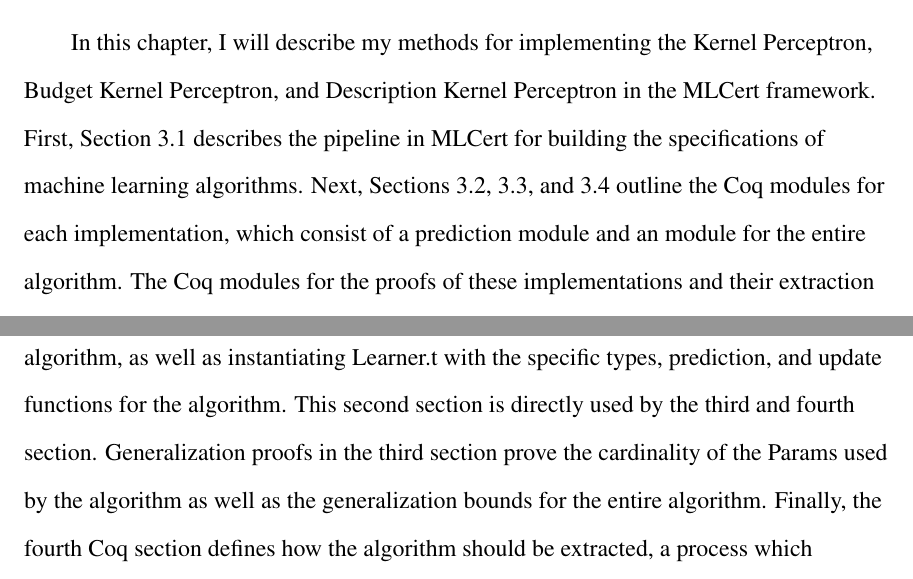
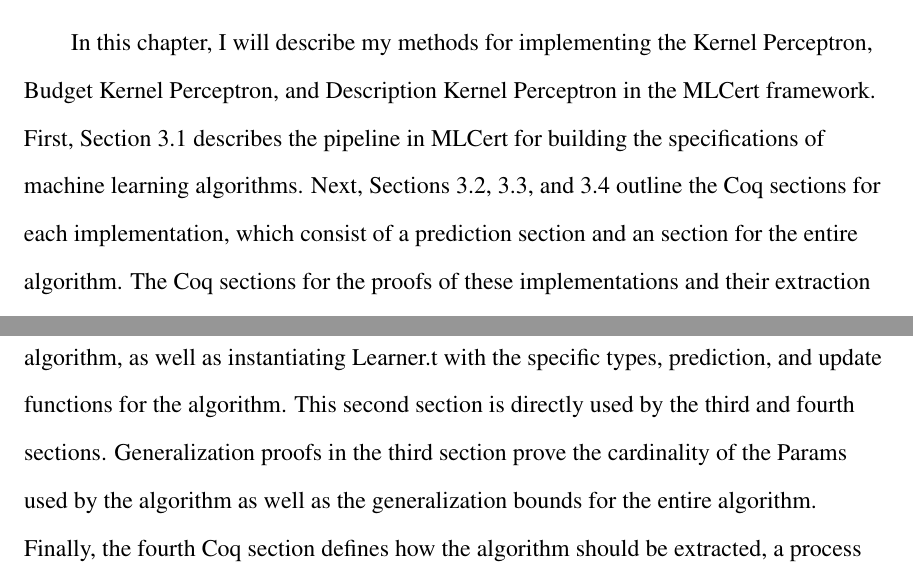
Before and after one commit to robinjanette/kpthesis, a LaTeX thesis (kpthesis.tex, which reads Methods.tex): two parts of pages 21 and 22 of 33, joined at a grey line, cut so that both start at the same text. Compiled offline with pdfLaTeX.

Commit message:
Small updates after proofreading Methods

```diff
--- a/Methods.tex
+++ b/Methods.tex
@@ -1,5 +1,5 @@
 \chapter{Methods}\label{MethodsChapter}
-In this chapter, I will describe my methods for implementing the Kernel Perceptron, Budget Kernel Perceptron, and Description Kernel Perceptron in the MLCert framework. First, Section \ref{MLCertStruct} describes the pipeline in MLCert for building the specifications of machine learning algorithms. Next, Sections \ref{KPCoqImp}, \ref{KPBCoqImp}, and \ref{KPDCoqImp} outline the Coq modules for each implementation, which consist of a prediction module and an module for the entire algorithm. The Coq modules for the proofs of these implementations and their extraction to Haskell follows in Chapter \ref{ResultsChapter}.
+In this chapter, I will describe my methods for implementing the Kernel Perceptron, Budget Kernel Perceptron, and Description Kernel Perceptron in the MLCert framework. First, Section \ref{MLCertStruct} describes the pipeline in MLCert for building the specifications of machine learning algorithms. Next, Sections \ref{KPCoqImp}, \ref{KPBCoqImp}, and \ref{KPDCoqImp} outline the Coq sections for each implementation, which consist of a prediction section and an section for the entire algorithm. The Coq sections for the proofs of these implementations and their extraction to Haskell follows in Chapter \ref{ResultsChapter}.
 \section{Structure of Perceptron Implementations in MLCert}\label{MLCertStruct}
 The MLCert framework provides data structures and proofs that can be instantiated with the specifics of a machine learning algorithm, as well as extraction directives which facilitate the process of extracting Coq code to Haskell for execution. MLCert requires four sections in Coq for the complete implementation of a machine learning algorithm. Before discussing the four required sections, I will first give the structure and type signature MLCert uses to encode a machine learning algorithm. This module is located in the file ``learners.v'':
 
@@ -17,7 +17,7 @@ End Learner.
 
 The Learner module defines the general form of parameters and functions for machine learning algorithms. Four types are listed in the definition of Learner.t: X, Y, Hypers, and Params. X is the type of the training data, and Y is the type of the training labels. The type of hyperparameters is Hypers, and finally the type of parameters is Params. These four types are used to define the type signatures for the required predict and update functions. A prediction function requires Hypers, Params, and a training example of type X to return the predicted label of type Y. The update function requires Hypers, an example paired with its label, and Params to return updated Params. This module will later be instantiated with specific types and functions to implement the Perceptron family of algorithms.
 \\This format is not universal for all machine learning algorithms. For example, unsupervised learning algorithms do not use training labels, as with the k-means clustering algorithm. Because the predict function is meant to return a predicted label as classification, unsupervised algorithms would not be able to be implemented using Learner.t. However, Learner.t is sufficient for implementing the Perceptron family of algorithms because Perceptrons are supervised, using labeled training data, and rely on prediction and update for their classification.
-\\When implementing a machine learning algorithm, the first required Coq section implements the prediction function according to the type signature of the predict function in Learner.t. The second section defines the update function for the machine learning algorithm, as well as instantiating Learner.t with the specific types, prediction, and update functions for the algorithm. This second section is directly used by the third and fourth section. Generalization proofs in the third section prove the cardinality of the Params used by the algorithm as well as the generalization bounds for the entire algorithm. Finally, the fourth Coq section defines how the algorithm should be extracted, a process which translates the algorithm in Coq to the functional language Haskell for experimental results. The rest of this chapter describes the first two Coq sections for each implementation.
+\\When implementing a machine learning algorithm, the first required Coq section implements the prediction function according to the type signature of the predict function in Learner.t. The second section defines the update function for the machine learning algorithm, as well as instantiating Learner.t with the specific types, prediction, and update functions for the algorithm. This second section is directly used by the third and fourth sections. Generalization proofs in the third section prove the cardinality of the Params used by the algorithm as well as the generalization bounds for the entire algorithm. Finally, the fourth Coq section defines how the algorithm should be extracted, a process which translates the algorithm in Coq to the functional language Haskell for experimental results. The rest of this chapter describes the first two Coq sections for each implementation.
 \section{Kernel Perceptron Coq Implementation}\label{KPCoqImp}
 The Kernel Perceptron implementation in MLCert is located in the file ``kernelperceptron.v''. Section KernelClassifier contains the predict function for the Kernel Perceptron. The definition of kernel\_predict is shown below:
 
```
Also changed, not shown: kpthesis.pdf, kpthesis.tex (line endings or trailing spaces), Methods.tex (2 more changed lines).
